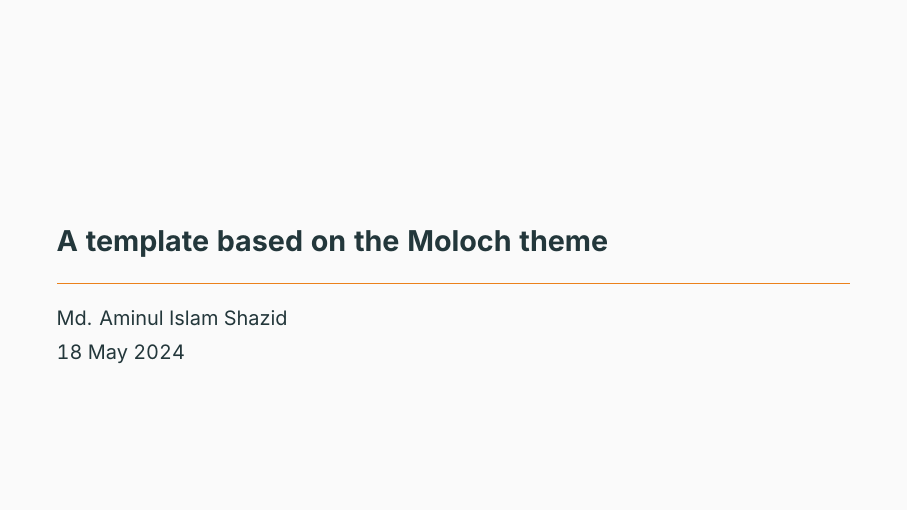
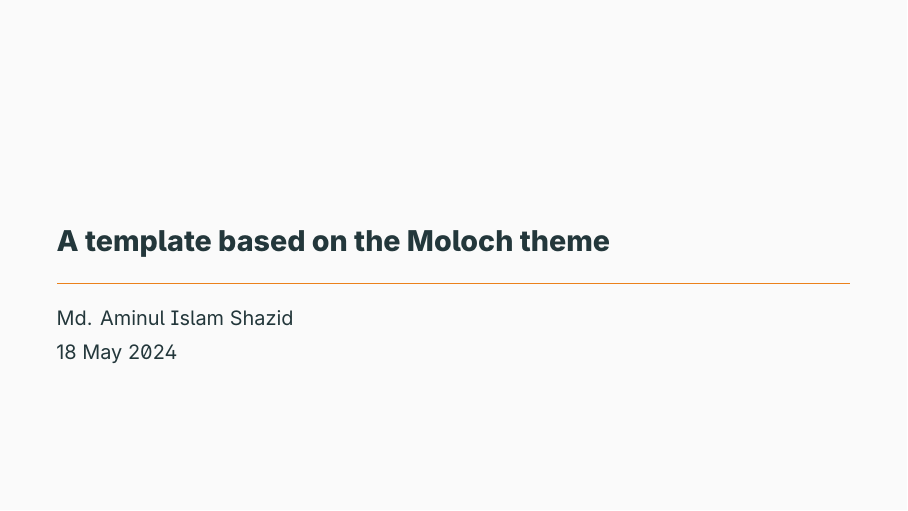
Before and after one commit to ami-null/beamer_moloch-template, LaTeX slides (main.tex, which reads header.tex): page 1 of 11. Compiled offline with XeLaTeX.

Commit message:
using some opentype features of inter font

```diff
--- a/header.tex
+++ b/header.tex
@@ -3,7 +3,22 @@
 % \useoutertheme{moloch}
 % \usecolortheme{moloch}
 \molochset{block=fill}
-\usepackage{inter}    % font package
+
+% \usepackage{inter}    % font package
+
+\usepackage{fontspec}
+\setmainfont{Inter}[RawFeature={+ss01, +ss02, +ss03, +dlig}]
+\setsansfont{Inter}[RawFeature={+ss01, +ss02, +ss03, +dlig}]
+
+% Inter font stylistic sets:
+% ss01: alternate digits for 3, 4, 6, 8
+% ss02: for disambiguation (with zero) in places like ill or O0
+% ss02: for disambiguation (without zero) in places like ill
+% ss03: round comma, quation marks
+
+\usepackage{microtype}
+\UseMicrotypeSet[protrusion]{basicmath}    % disable protrusion for tt fonts
+\usepackage{upquote}
 
 \definecolor{airforceblue}{rgb}{0.36, 0.54, 0.66}
 
@@ -13,7 +28,7 @@
     filecolor={Maroon},
     citecolor={airforceblue!110},
     urlcolor={Blue},
-    pdfcreator={overleaf}
+    pdfcreator={latex}
 }
 
 % \setlength{\leftmargini}{0em}
--- a/main.tex
+++ b/main.tex
@@ -5,11 +5,8 @@
 \usepackage{mathtools}
 % \usepackage{amsmath}    % already loaded by mathtools
 \usepackage{amssymb}
-\usepackage{amsfonts}
+% \usepackage{amsfonts}
 
-\usepackage{upquote}
-\usepackage{microtype}
-\UseMicrotypeSet[protrusion]{basicmath}    % disable protrusion for tt fonts
 
 % \usepackage{float}
 \usepackage{graphicx}
```
Also changed, not shown: main.pdf.
